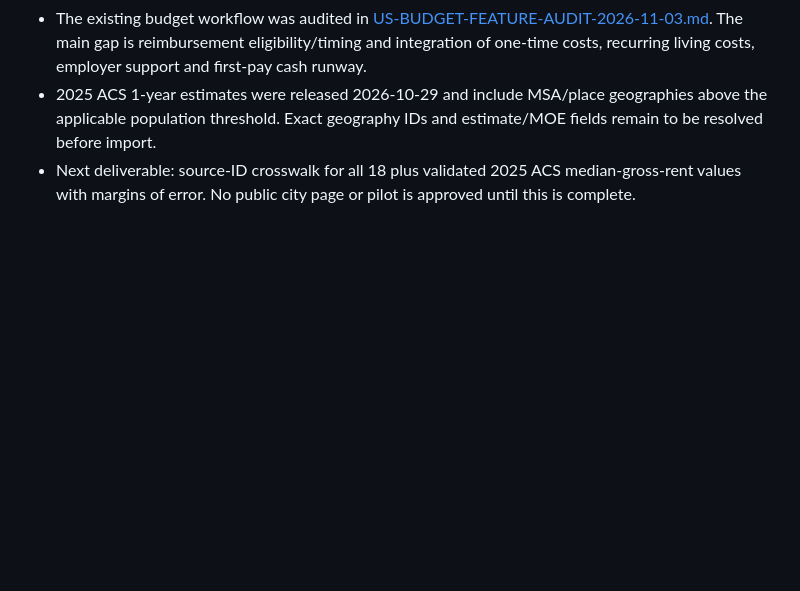
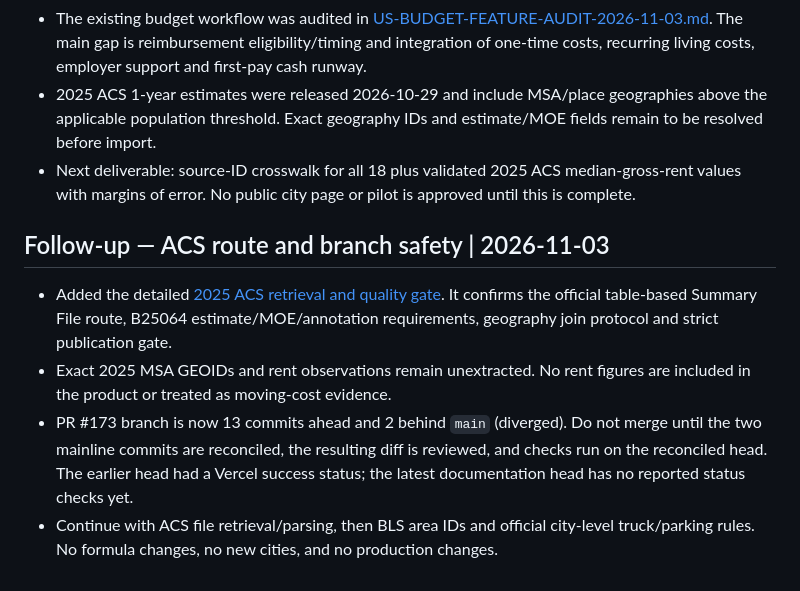
Before and after one commit to Fadhel-docom/relocation-cost, a Markdown page: docs/operations/US-MARKET-VALUE-ROADMAP-2026-11-03.md, the part around the change. Drawn GitHub-style; blank space fills up the shorter version.

Commit message:
docs(US): update ACS extraction and branch safety status

```diff
--- a/docs/operations/US-MARKET-VALUE-ROADMAP-2026-11-03.md
+++ b/docs/operations/US-MARKET-VALUE-ROADMAP-2026-11-03.md
@@ -192,3 +192,11 @@ This baseline is based on repository files on `main` and official source pages l
 - The existing budget workflow was audited in [US-BUDGET-FEATURE-AUDIT-2026-11-03.md](US-BUDGET-FEATURE-AUDIT-2026-11-03.md). The main gap is reimbursement eligibility/timing and integration of one-time costs, recurring living costs, employer support and first-pay cash runway.
 - 2025 ACS 1-year estimates were released 2026-10-29 and include MSA/place geographies above the applicable population threshold. Exact geography IDs and estimate/MOE fields remain to be resolved before import.
 - Next deliverable: source-ID crosswalk for all 18 plus validated 2025 ACS median-gross-rent values with margins of error. No public city page or pilot is approved until this is complete.
+
+
+## Follow-up — ACS route and branch safety | 2026-11-03
+
+- Added the detailed [2025 ACS retrieval and quality gate](US-ACS-2025-RETRIEVAL-AND-QUALITY-GATE-2026-11-03.md). It confirms the official table-based Summary File route, B25064 estimate/MOE/annotation requirements, geography join protocol and strict publication gate.
+- Exact 2025 MSA GEOIDs and rent observations remain unextracted. No rent figures are included in the product or treated as moving-cost evidence.
+- PR #173 branch is now 13 commits ahead and 2 behind `main` (diverged). Do not merge until the two mainline commits are reconciled, the resulting diff is reviewed, and checks run on the reconciled head. The earlier head had a Vercel success status; the latest documentation head has no reported status checks yet.
+- Continue with ACS file retrieval/parsing, then BLS area IDs and official city-level truck/parking rules. No formula changes, no new cities, and no production changes.
```
